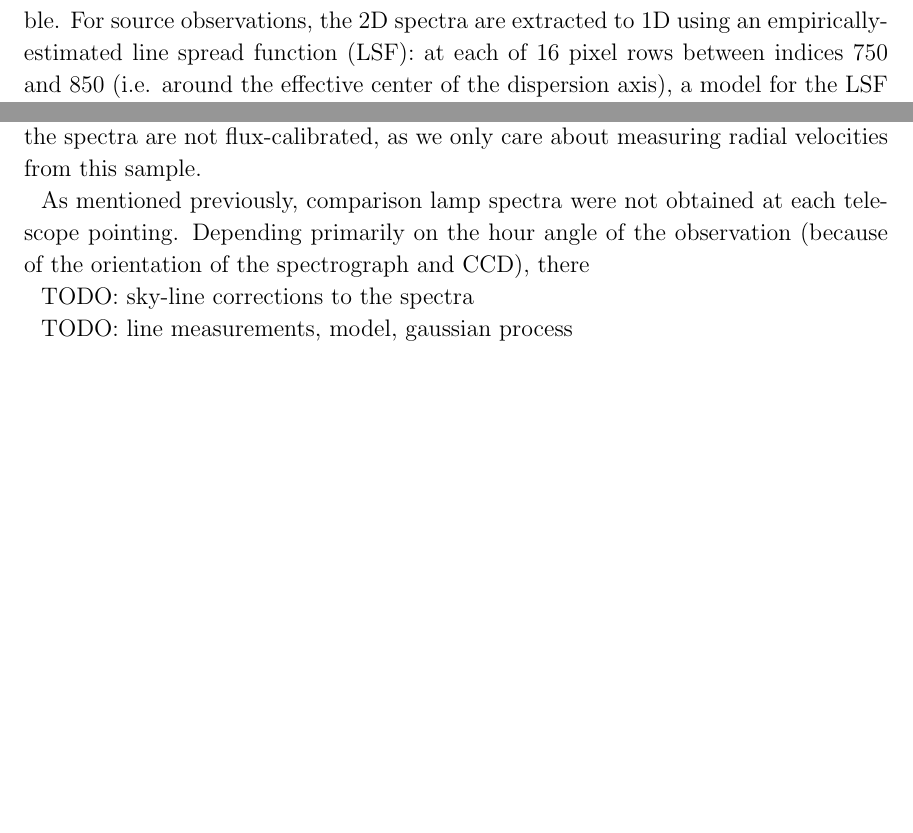
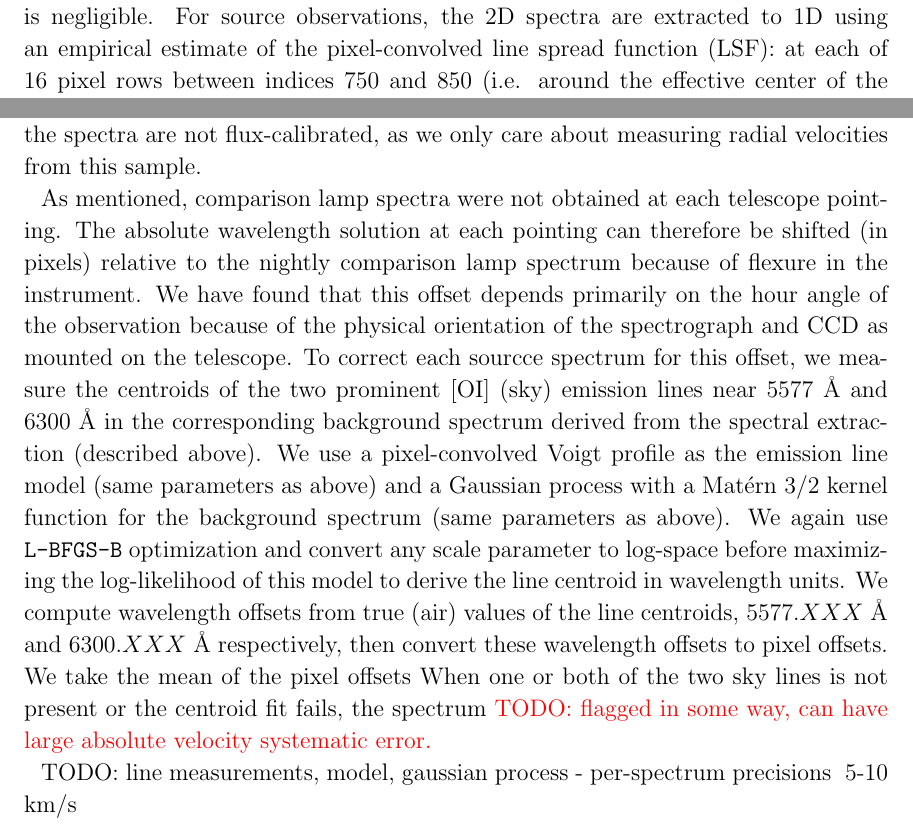
Before and after one commit to adrn/GaiaPairsFollowup, a LaTeX paper (paper/comoving-followup.tex): two parts of pages 5 and 6 of 9, joined at a grey line, cut so that both start at the same text, the shorter picture padded with empty space. Compiled offline with pdfLaTeX; a LaTeX package or settings file that is missing is left out.

Commit message:
sky line fitting

```diff
--- a/paper/comoving-followup.tex
+++ b/paper/comoving-followup.tex
@@ -231,10 +231,10 @@ and summed along the spatial axis, weighted by the inverse-variances of each
 pixel.
 Source spectral traces were always placed in this region during observations,
 and the curvature of the wavelength solution over this region is negligible.
-For source observations, the 2D spectra are extracted to 1D using an
-empirically-estimated line spread function (LSF): at each of 16 pixel rows
-between indices 750 and 850 (i.e. around the effective center of the dispersion
-axis), a model for the LSF is fit to the 1D trace.
+For source observations, the 2D spectra are extracted to 1D using an empirical
+estimate of the pixel-convolved line spread function (LSF): at each of 16 pixel
+rows between indices 750 and 850 (i.e. around the effective center of the
+dispersion axis), a model for the LSF is fit to the 1D trace.
 The LSF is assumed to be a Voigt profile with parameters $A$, amplitude; $x_0$,
 profile centroid; $\sigma_G$, Gaussian root-variance; $\gamma_L$, Lorentzian
 half-width at half maximum, and the background is modeled using a linear
@@ -344,12 +344,33 @@ radial velocities from this sample.
     \label{fig:sample-spectra}}
 \end{figure}
 
-As mentioned previously, comparison lamp spectra were not obtained at each
-telescope pointing.
-Depending primarily on the hour angle of the observation (because of the orientation of the spectrograph and CCD), there
-
-TODO: sky-line corrections to the spectra
+As mentioned, comparison lamp spectra were not obtained at each telescope
+pointing.
+The absolute wavelength solution at each pointing can therefore be shifted
+(in pixels) relative to the nightly comparison lamp spectrum because of flexure
+in the instrument.
+We have found that this offset depends primarily on the hour angle of the
+observation because of the physical orientation of the spectrograph and CCD as
+mounted on the telescope.
+To correct each sourcce spectrum for this offset, we measure the centroids of
+the two prominent [OI] (sky) emission lines near $5577~{\rm \AA}$ and $6300~{\rm
+\AA}$ in the corresponding background spectrum derived from the spectral
+extraction (described above).
+We use a pixel-convolved Voigt profile as the emission line model (same
+parameters as above) and a Gaussian process with a Mat\'ern 3/2 kernel function
+for the background spectrum (same parameters as above).
+We again use \lbfgsb\ optimization and convert any scale parameter to log-space
+before maximizing the log-likelihood of this model to derive the line centroid
+in wavelength units.
+We compute wavelength offsets from true (air) values of the line centroids,
+$5577.XXX~{\rm \AA}$ and $6300.XXX~{\rm \AA}$ respectively, then convert these
+wavelength offsets to pixel offsets.
+We take the mean of the pixel offsets
+When one or both of the two sky lines is not present or the centroid fit fails,
+the spectrum \todo{flagged in some way, can have large absolute velocity
+systematic error.}
 
 
 TODO: line measurements, model, gaussian process
+  - per-spectrum precisions ~5-10 km/s
 
```
Also changed, not shown: paper/comoving-followup.tex (13 more changed lines).
